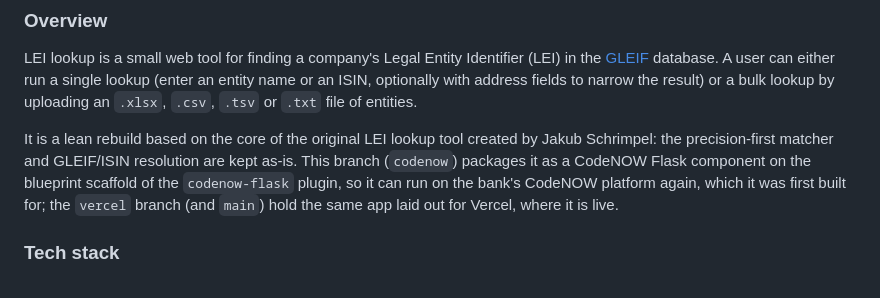
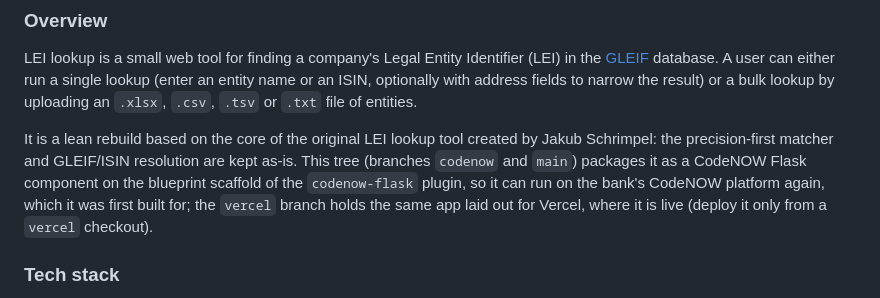
Before and after one commit to jak-rb/LEI-flip, a Markdown page: CLAUDE.md, the part around the change. Drawn GitHub-style.

Commit message:
Say that main now holds the CodeNOW tree
The codenow branch is being merged into main, so main no longer holds
the Vercel layout; only the vercel branch does, and it is the only one
to deploy to Vercel from.

Co-Authored-By: Claude Opus 5.5 <noreply@anthropic.com>

```diff
--- a/CLAUDE.md
+++ b/CLAUDE.md
@@ -110,10 +110,11 @@ or `.txt` file of entities.
 
 It is a lean rebuild based on the core of the original LEI lookup tool created
 by Jakub Schrimpel: the precision-first matcher and GLEIF/ISIN resolution are
-kept as-is. This branch (`codenow`) packages it as a CodeNOW Flask component
-on the blueprint scaffold of the `codenow-flask` plugin, so it can run on the
-bank's CodeNOW platform again, which it was first built for; the `vercel`
-branch (and `main`) hold the same app laid out for Vercel, where it is live.
+kept as-is. This tree (branches `codenow` and `main`) packages it as a
+CodeNOW Flask component on the blueprint scaffold of the `codenow-flask`
+plugin, so it can run on the bank's CodeNOW platform again, which it was
+first built for; the `vercel` branch holds the same app laid out for
+Vercel, where it is live (deploy it only from a `vercel` checkout).
 
 ### Tech stack
 
```
Also changed, not shown: README.md (+1 -1 lines).
